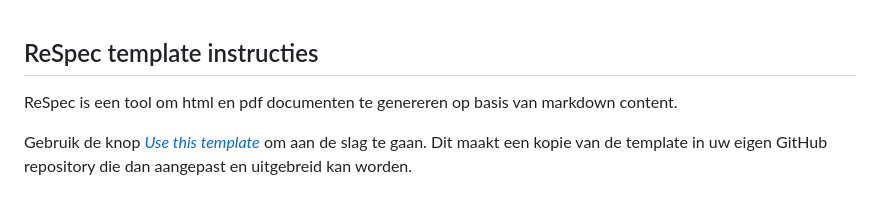
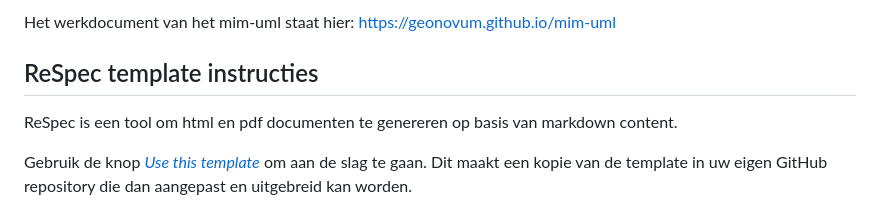
Before and after one commit to Geonovum/mim-uml, a Markdown page: README.md, the part around the change. GitHub-like rendering.

```diff
--- a/README.md
+++ b/README.md
@@ -1,3 +1,8 @@
+Het werkdocument van het mim-uml staat hier:
+<https://geonovum.github.io/mim-uml>
+
+
+
 ## ReSpec template instructies
 
 ReSpec is een tool om html en pdf documenten te genereren op basis van markdown content.
```
